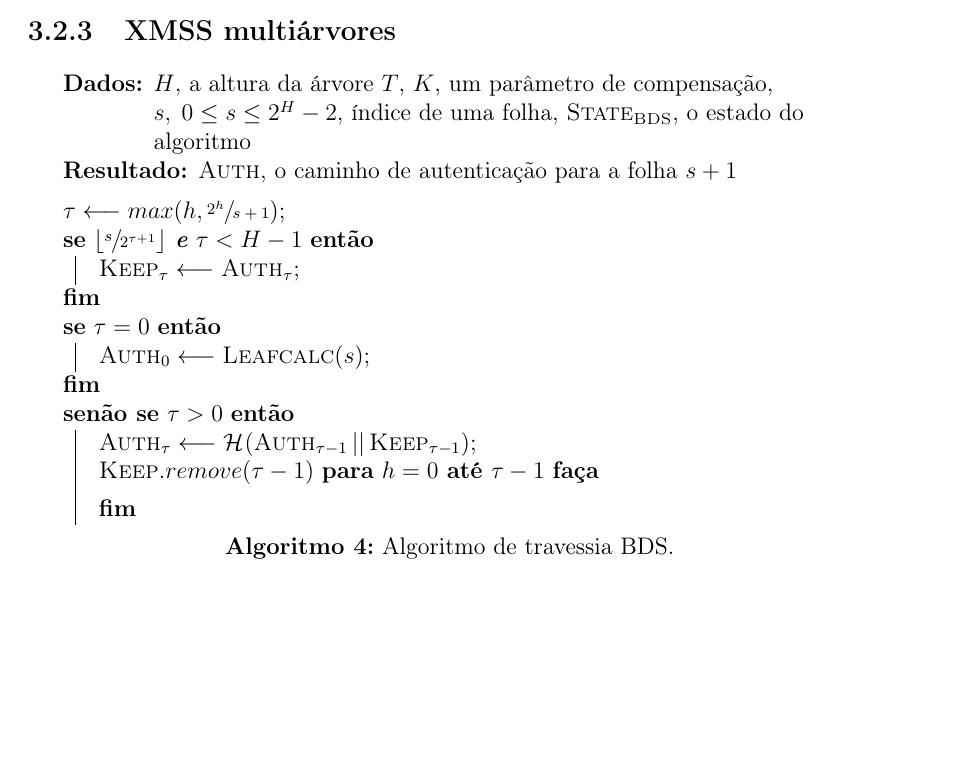
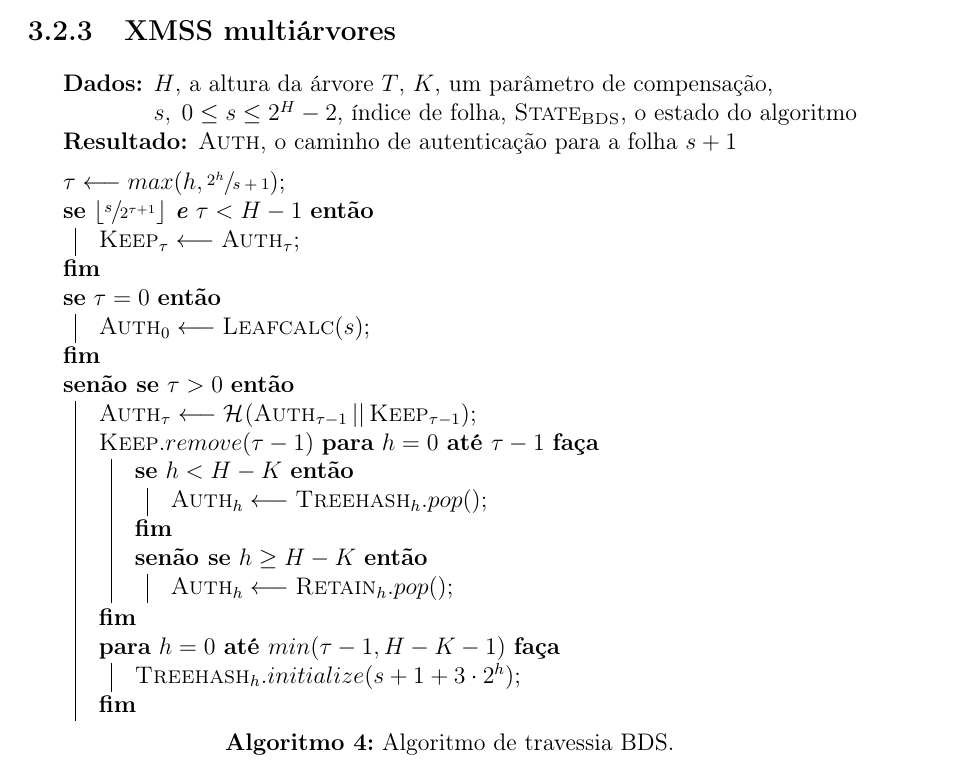
Before and after one commit to zambonin/bsc, a LaTeX document (bsc.tex): part of page 27 of 33 before the commit and part of page 27 of 34 after it, cut so that both start at the same text, the shorter picture padded with empty space. Compiled offline with pdfLaTeX.

Commit message:
sharelatex: update bsc.tex from r24314 to r24466

```diff
--- a/bsc.tex
+++ b/bsc.tex
@@ -1444,7 +1444,7 @@ O esquema descrito tem estrutura similar à variante em processo de padronizaç
 \subsection{XMSS multiárvores}
 
 \begin{algorithm}[ht]
-  \KwData{$H$, a altura da árvore $T$, $K$, um parâmetro de compensação, $s, \; 0 \leq s \leq 2^{H} - 2$, índice de uma folha, $\textsc{State}_{\textsc{BDS}}$, o estado do algoritmo}
+  \KwData{$H$, a altura da árvore $T$, $K$, um parâmetro de compensação, $s, \; 0 \leq s \leq 2^{H} - 2$, índice de folha, $\textsc{State}_{\textsc{BDS}}$, o estado do algoritmo}
   \KwResult{$\textsc{Auth}$, o caminho de autenticação para a folha $s + 1$}
 \vspace{2mm}
   $\tau \longleftarrow max(h, \sfrac{2^h}{s + 1})$\;
@@ -1458,7 +1458,17 @@ O esquema descrito tem estrutura similar à variante em processo de padronizaç
     $\textsc{Auth}_{\tau} \longleftarrow
         \hash{\textsc{Auth}_{\tau - 1} \concat \textsc{Keep}_{\tau - 1}}$\;
     $\textsc{Keep}.remove(\tau - 1)$
-    \For{$h = 0$ \KwTo $\tau - 1$}{}
+    \For{$h = 0$ \KwTo $\tau - 1$}{
+        \If{$h < H - K$}{
+            $\textsc{Auth}_{h} \longleftarrow \textsc{Treehash}_{h}.pop()$\;
+        }
+        \uElseIf{$h \geq H - K$}{
+            $\textsc{Auth}_{h} \longleftarrow \textsc{Retain}_{h}.pop()$\;
+        }
+    }
+    \For{$h = 0$ \KwTo $min(\tau - 1, H - K - 1)$}{
+        $\textsc{Treehash}_{h}.initialize(s + 1 + 3 \cdot 2^h)$\;
+    }
   }
 \vspace{2mm}
   \caption{Algoritmo de travessia BDS.}
```
